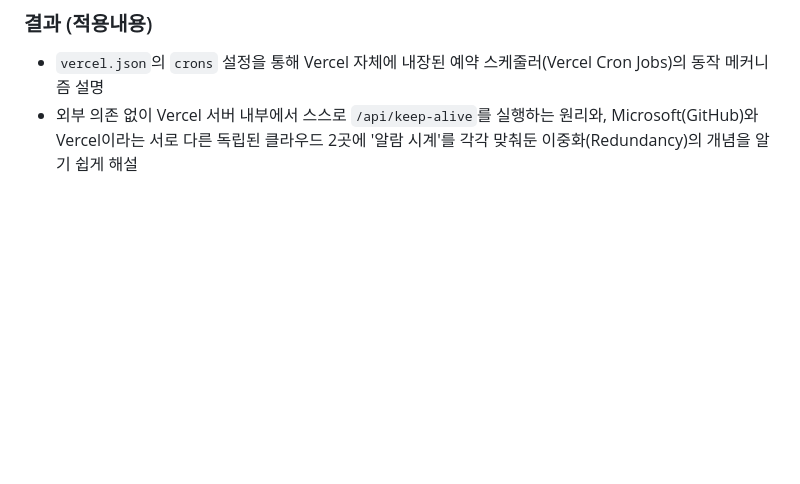
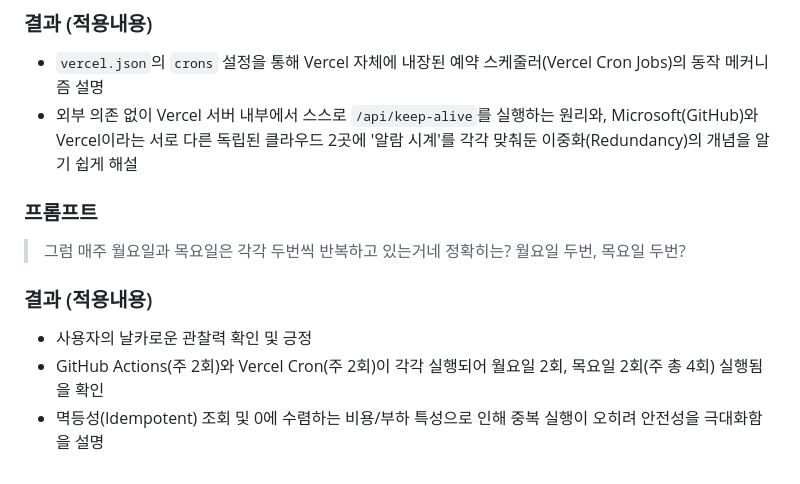
Before and after one commit to iloveisyou/antigravity_day4, a Markdown page: prompt.md, the part around the change. Drawn GitHub-style; blank space fills up the shorter version.

Commit message:
docs: record schedule frequency Q&A in prompt.md

```diff
--- a/prompt.md
+++ b/prompt.md
@@ -461,3 +461,12 @@
 ### 결과 (적용내용)
 - `vercel.json`의 `crons` 설정을 통해 Vercel 자체에 내장된 예약 스케줄러(Vercel Cron Jobs)의 동작 메커니즘 설명
 - 외부 의존 없이 Vercel 서버 내부에서 스스로 `/api/keep-alive`를 실행하는 원리와, Microsoft(GitHub)와 Vercel이라는 서로 다른 독립된 클라우드 2곳에 '알람 시계'를 각각 맞춰둔 이중화(Redundancy)의 개념을 알기 쉽게 해설
+
+### 프롬프트
+> 그럼 매주 월요일과 목요일은 각각 두번씩 반복하고 있는거네 정확히는?
+> 월요일 두번, 목요일 두번?
+
+### 결과 (적용내용)
+- 사용자의 날카로운 관찰력 확인 및 긍정
+- GitHub Actions(주 2회)와 Vercel Cron(주 2회)이 각각 실행되어 월요일 2회, 목요일 2회(주 총 4회) 실행됨을 확인
+- 멱등성(Idempotent) 조회 및 0에 수렴하는 비용/부하 특성으로 인해 중복 실행이 오히려 안전성을 극대화함을 설명
```
